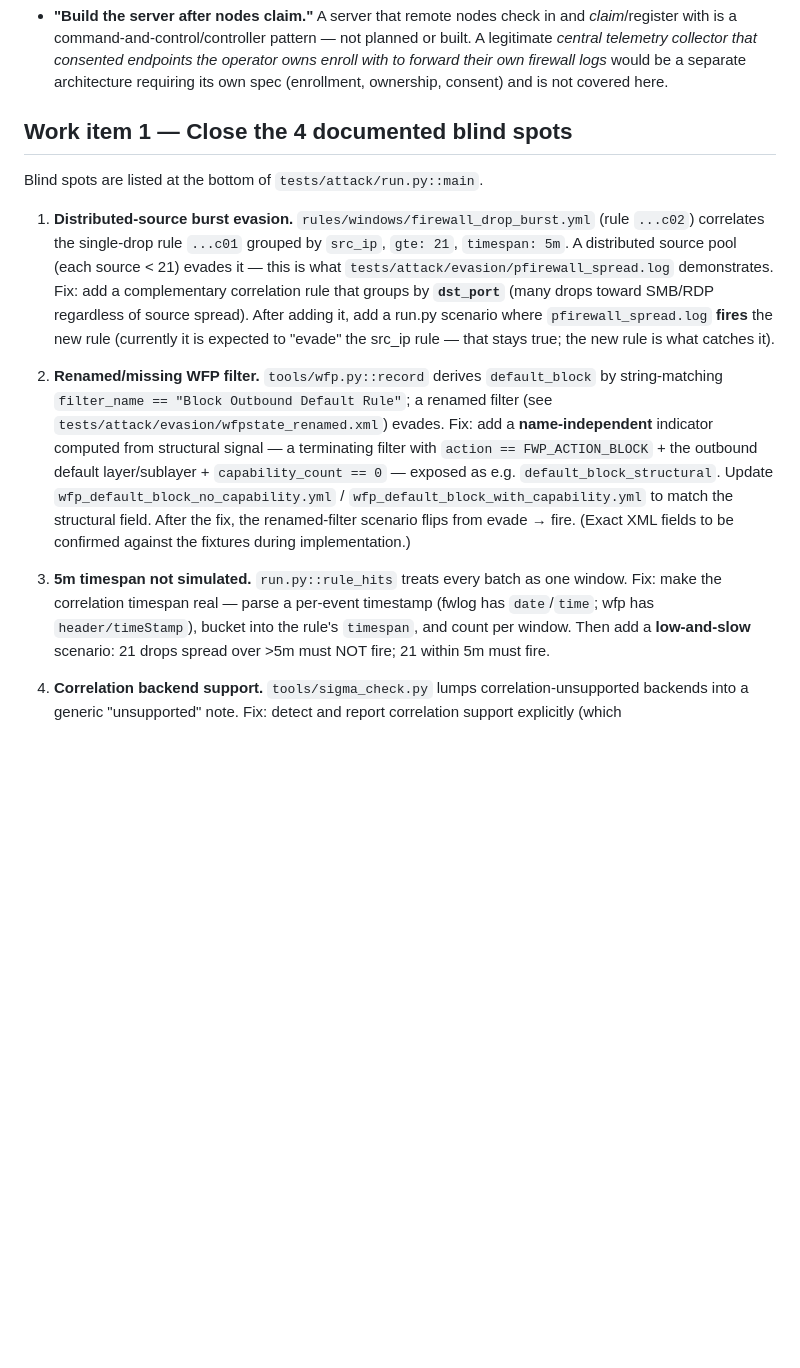
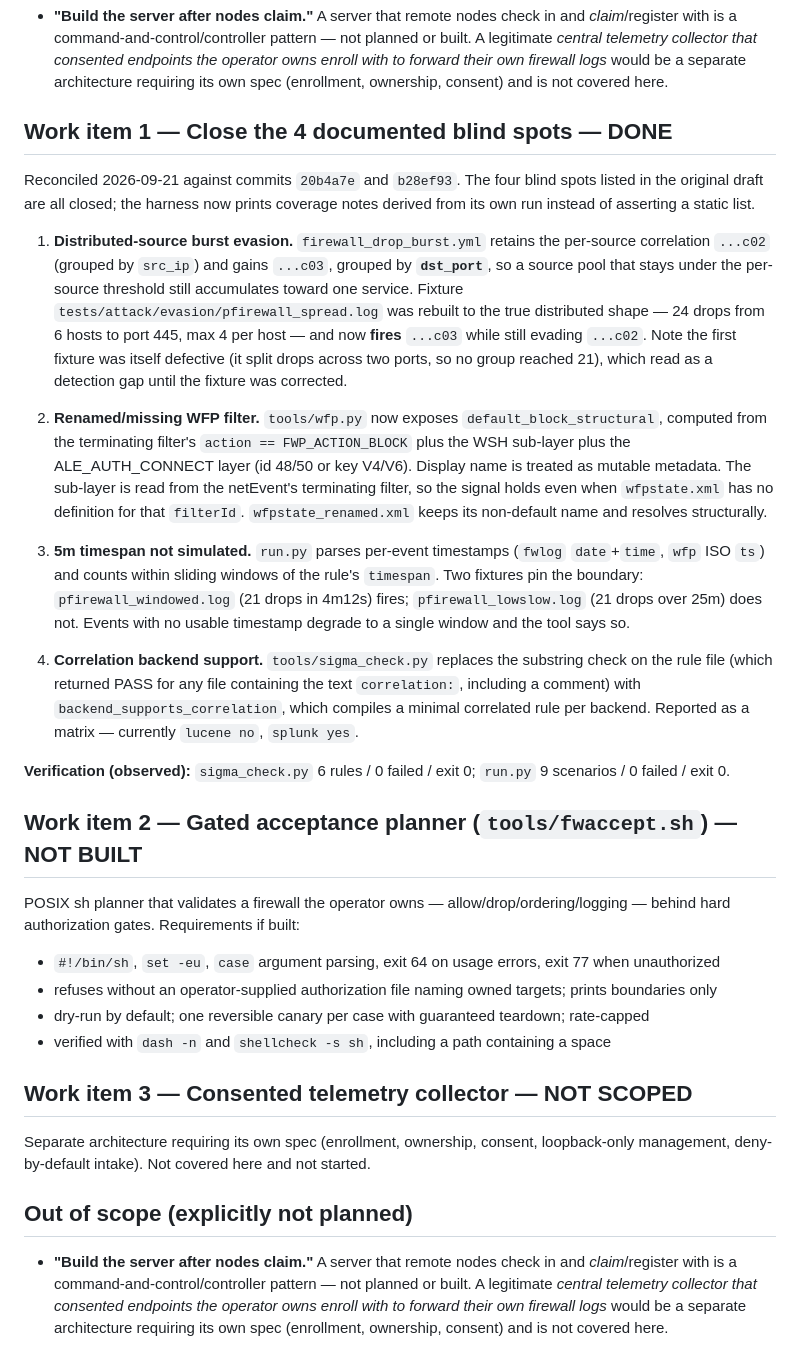
Before and after one commit to rackikage/EightCall, a Markdown page: docs/plans/eightcall-hardening.md, the part around the change. GitHub-like rendering; blank space fills up the shorter version.

Commit message:
docs: reconcile hardening plan against commits 20b4a7e and b28ef93
Work item 1 (the 4 blind spots) is closed and verified; the plan still described
them as open and pointed at a run.py section that no longer exists. Now records
per-item resolution with the observed verification, and separates the two items
that remain genuinely unbuilt (gated acceptance planner, consented collector).

```diff
--- a/docs/plans/eightcall-hardening.md
+++ b/docs/plans/eightcall-hardening.md
@@ -19,30 +19,57 @@ systems, or removal of authorization gates.
   would be a separate architecture requiring its own spec (enrollment, ownership, consent) and is not
   covered here.
 
-## Work item 1 — Close the 4 documented blind spots
-Blind spots are listed at the bottom of `tests/attack/run.py::main`.
+## Work item 1 — Close the 4 documented blind spots — DONE
 
-1. **Distributed-source burst evasion.** `rules/windows/firewall_drop_burst.yml` (rule `...c02`) correlates
-   the single-drop rule `...c01` grouped by `src_ip`, `gte: 21`, `timespan: 5m`. A distributed source pool
-   (each source < 21) evades it — this is what `tests/attack/evasion/pfirewall_spread.log` demonstrates.
-   Fix: add a complementary correlation rule that groups by **`dst_port`** (many drops toward SMB/RDP
-   regardless of source spread). After adding it, add a run.py scenario where `pfirewall_spread.log`
-   **fires** the new rule (currently it is expected to "evade" the src_ip rule — that stays true; the new
-   rule is what catches it).
+Reconciled 2026-09-21 against commits `20b4a7e` and `b28ef93`. The four blind spots
+listed in the original draft are all closed; the harness now prints coverage notes
+derived from its own run instead of asserting a static list.
 
-2. **Renamed/missing WFP filter.** `tools/wfp.py::record` derives `default_block` by string-matching
-   `filter_name == "Block Outbound Default Rule"`; a renamed filter (see
-   `tests/attack/evasion/wfpstate_renamed.xml`) evades. Fix: add a **name-independent** indicator computed
-   from structural signal — a terminating filter with `action == FWP_ACTION_BLOCK` + the outbound default
-   layer/sublayer + `capability_count == 0` — exposed as e.g. `default_block_structural`. Update
-   `wfp_default_block_no_capability.yml` / `wfp_default_block_with_capability.yml` to match the structural
-   field. After the fix, the renamed-filter scenario flips from evade → fire. (Exact XML fields to be
-   confirmed against the fixtures during implementation.)
+1. **Distributed-source burst evasion.** `firewall_drop_burst.yml` retains the per-source correlation
+   `...c02` (grouped by `src_ip`) and gains `...c03`, grouped by **`dst_port`**, so a source pool that
+   stays under the per-source threshold still accumulates toward one service. Fixture
+   `tests/attack/evasion/pfirewall_spread.log` was rebuilt to the true distributed shape — 24 drops from
+   6 hosts to port 445, max 4 per host — and now **fires** `...c03` while still evading `...c02`. Note the
+   first fixture was itself defective (it split drops across two ports, so no group reached 21), which
+   read as a detection gap until the fixture was corrected.
 
-3. **5m timespan not simulated.** `run.py::rule_hits` treats every batch as one window. Fix: make the
-   correlation timespan real — parse a per-event timestamp (fwlog has `date`/`time`; wfp has
-   `header/timeStamp`), bucket into the rule's `timespan`, and count per window. Then add a **low-and-slow**
-   scenario: 21 drops spread over >5m must NOT fire; 21 within 5m must fire.
+2. **Renamed/missing WFP filter.** `tools/wfp.py` now exposes `default_block_structural`, computed from
+   the terminating filter's `action == FWP_ACTION_BLOCK` plus the WSH sub-layer plus the ALE_AUTH_CONNECT
+   layer (id 48/50 or key V4/V6). Display name is treated as mutable metadata. The sub-layer is read from
+   the netEvent's terminating filter, so the signal holds even when `wfpstate.xml` has no definition for
+   that `filterId`. `wfpstate_renamed.xml` keeps its non-default name and resolves structurally.
 
-4. **Correlation backend support.** `tools/sigma_check.py` lumps correlation-unsupported backends into a
-   generic "unsupported" note. Fix: detect and report correlation support explicitly (which
+3. **5m timespan not simulated.** `run.py` parses per-event timestamps (`fwlog` `date`+`time`, `wfp` ISO
+   `ts`) and counts within sliding windows of the rule's `timespan`. Two fixtures pin the boundary:
+   `pfirewall_windowed.log` (21 drops in 4m12s) fires; `pfirewall_lowslow.log` (21 drops over 25m) does
+   not. Events with no usable timestamp degrade to a single window and the tool says so.
+
+4. **Correlation backend support.** `tools/sigma_check.py` replaces the substring check on the rule file
+   (which returned PASS for any file containing the text `correlation:`, including a comment) with
+   `backend_supports_correlation`, which compiles a minimal correlated rule per backend. Reported as a
+   matrix — currently `lucene no`, `splunk yes`.
+
+**Verification (observed):** `sigma_check.py` 6 rules / 0 failed / exit 0;
+`run.py` 9 scenarios / 0 failed / exit 0.
+
+## Work item 2 — Gated acceptance planner (`tools/fwaccept.sh`) — NOT BUILT
+
+POSIX sh planner that validates a firewall the operator owns — allow/drop/ordering/logging — behind hard
+authorization gates. Requirements if built:
+
+- `#!/bin/sh`, `set -eu`, `case` argument parsing, exit 64 on usage errors, exit 77 when unauthorized
+- refuses without an operator-supplied authorization file naming owned targets; prints boundaries only
+- dry-run by default; one reversible canary per case with guaranteed teardown; rate-capped
+- verified with `dash -n` and `shellcheck -s sh`, including a path containing a space
+
+## Work item 3 — Consented telemetry collector — NOT SCOPED
+
+Separate architecture requiring its own spec (enrollment, ownership, consent, loopback-only management,
+deny-by-default intake). Not covered here and not started.
+
+## Out of scope (explicitly not planned)
+- **"Build the server after nodes claim."** A server that remote nodes check in and *claim*/register with
+  is a command-and-control/controller pattern — not planned or built. A legitimate *central telemetry
+  collector that consented endpoints the operator owns enroll with to forward their own firewall logs*
+  would be a separate architecture requiring its own spec (enrollment, ownership, consent) and is not
+  covered here.
```
